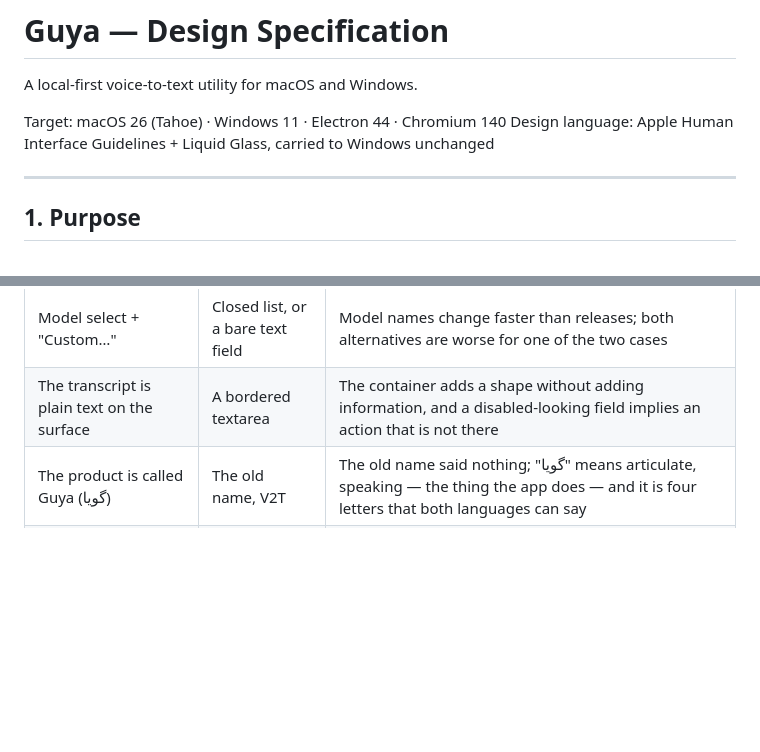
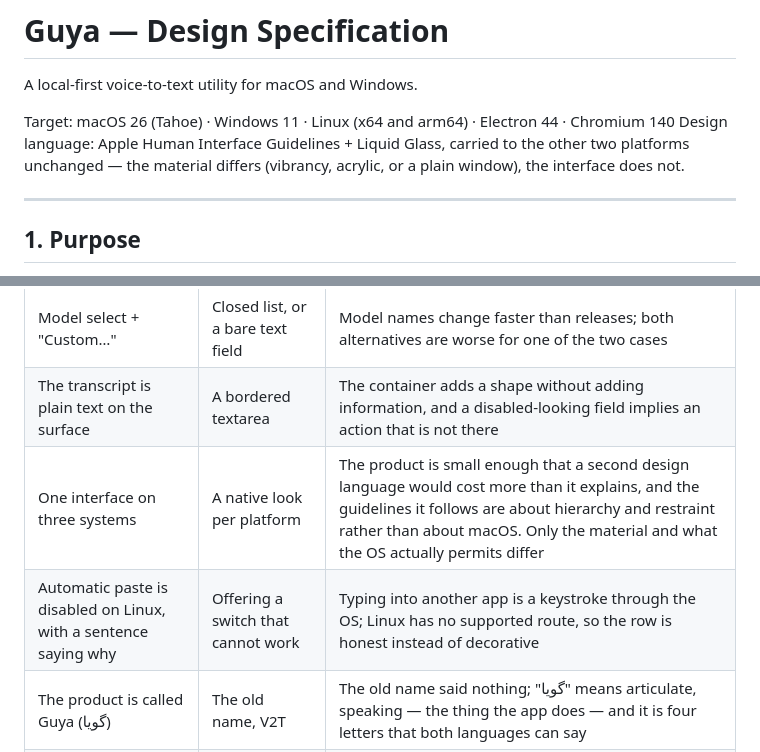
Before and after one commit to MahdiMirshafiee/Guya, a Markdown page: DESIGN.md, 2 parts joined by grey strips. Rendered like a GitHub page; blank space fills up the shorter version.

```diff
--- a/DESIGN.md
+++ b/DESIGN.md
@@ -2,8 +2,10 @@
 
 A local-first voice-to-text utility for macOS and Windows.
 
-Target: macOS 26 (Tahoe) · Windows 11 · Electron 44 · Chromium 140
-Design language: Apple Human Interface Guidelines + Liquid Glass, carried to Windows unchanged
+Target: macOS 26 (Tahoe) · Windows 11 · Linux (x64 and arm64) · Electron 44 · Chromium 140
+Design language: Apple Human Interface Guidelines + Liquid Glass, carried to the other
+two platforms unchanged — the material differs (vibrancy, acrylic, or a plain window),
+the interface does not.
 
 ---
 
@@ -331,6 +333,8 @@ Error strings are part of the design. Every failure maps to one of a small, fixe
 | No Save button; controls write through | A Save button and a dirty state | The system's own settings do not have one; a Save button invents a state the user can forget to resolve |
 | Model select + "Custom…" | Closed list, or a bare text field | Model names change faster than releases; both alternatives are worse for one of the two cases |
 | The transcript is plain text on the surface | A bordered textarea | The container adds a shape without adding information, and a disabled-looking field implies an action that is not there |
+| One interface on three systems | A native look per platform | The product is small enough that a second design language would cost more than it explains, and the guidelines it follows are about hierarchy and restraint rather than about macOS. Only the material and what the OS actually permits differ |
+| Automatic paste is disabled on Linux, with a sentence saying why | Offering a switch that cannot work | Typing into another app is a keystroke through the OS; Linux has no supported route, so the row is honest instead of decorative |
 | The product is called Guya (گویا) | The old name, V2T | The old name said nothing; "گویا" means articulate, speaking — the thing the app does — and it is four letters that both languages can say |
 | Every visible string comes from the dictionary, asserted by a test | Writing copy in the markup where it is read | A UI with two languages drifts the moment a sentence is written in one of them; the test fails the build when non-Latin text or a hardcoded label appears outside the dictionary, and when a key the markup asks for does not exist |
 | System menus are role menus | English labels written by the app | macOS already has these menus, in the user's language |
```
Also changed, not shown: AGENTS.md (+9 -4 lines), README.md (+9 -3 lines).
